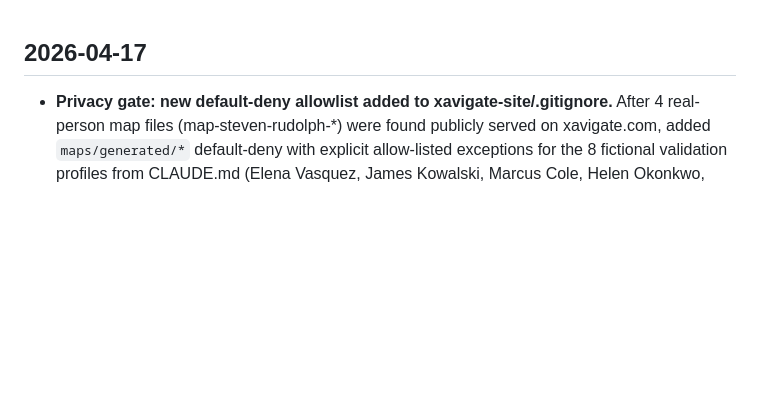
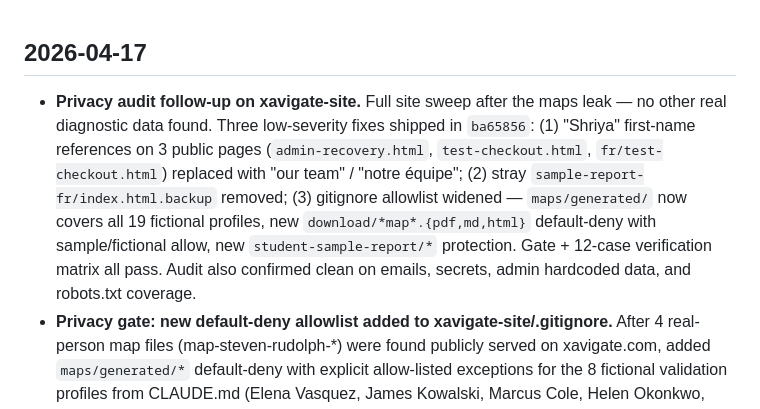
Before and after one commit to Stevenrudolph1/docs, a Markdown page: changelog.md, the part around the change. Drawn GitHub-style; blank space fills up the shorter version.

Commit message:
changelog: privacy audit follow-up on xavigate-site
Same-day follow-up — widened gitignore coverage, scrubbed first-name
refs, removed stray backup.

Co-Authored-By: Claude Opus 4.7 (1M context) <noreply@anthropic.com>

```diff
--- a/changelog.md
+++ b/changelog.md
@@ -1,4 +1,5 @@
 ## 2026-04-17
+- **Privacy audit follow-up on xavigate-site.** Full site sweep after the maps leak — no other real diagnostic data found. Three low-severity fixes shipped in `ba65856`: (1) "Shriya" first-name references on 3 public pages (`admin-recovery.html`, `test-checkout.html`, `fr/test-checkout.html`) replaced with "our team" / "notre équipe"; (2) stray `sample-report-fr/index.html.backup` removed; (3) gitignore allowlist widened — `maps/generated/` now covers all 19 fictional profiles, new `download/*map*.{pdf,md,html}` default-deny with sample/fictional allow, new `student-sample-report/*` protection. Gate + 12-case verification matrix all pass. Audit also confirmed clean on emails, secrets, admin hardcoded data, and robots.txt coverage.
 - **Privacy gate: new default-deny allowlist added to xavigate-site/.gitignore.** After 4 real-person map files (map-steven-rudolph-*) were found publicly served on xavigate.com, added `maps/generated/*` default-deny with explicit allow-listed exceptions for the 8 fictional validation profiles from CLAUDE.md (Elena Vasquez, James Kowalski, Marcus Cole, Helen Okonkwo, Amara Osei, Anika Patel, Kenji Nakamura, Oluwaseun Adeyemi). Defense-in-depth addition to the existing `diagnostics/gates/client-privacy-gate.sh` content scan. Gitignore blocks commit; content gate blocks push. Both now required. Real maps relocated to `diagnostics/recovery/steven-personal-maps/`. Commit `xavigate-site@5b4f950`. Git history NOT rewritten (T-152 filed as P2). See handoffs/2026-04-17-23-xavigate-site-privacy-leak-closed.md.
 - **Diagnostics repo: history rewrite to expunge 144MB SQLite (T-148).** GitHub's 100MB file-size limit (applies to ALL account tiers, not free-only) blocked all pushes for ~20 commits. Per Steven's call (Option 1: don't track the DB), used `git filter-repo --path program-matcher-india/db/colleges.db --invert-paths --force` to rewrite 99 commits. `.git` size 203MB → 17MB. Force-pushed (`739ea6f..20852d9`); previously-stuck Pass 7 SOURCE-OF-TRUTH commit + others all landed. `.gitignore` updated to permanently exclude `db/*.db`, `*-shm`, `*-wal`, `*.backup-*`. Working DBs restored from `/tmp` backup (gitignored). `program-matcher-india/README.md` now documents the regenerate-from-CSVs script sequence. **Cross-machine impact:** anyone with an existing diagnostics clone (e.g. Xavi on M1) must re-clone OR `git fetch && git reset --hard origin/main` to align with rewritten history.
 - **Theory folder corralling (Pass 7).** New top-level `~/Projects/theory/` directory gathers foundational frameworks scattered across `multiple-natures/` and `renOS/`. Layout: `theory/{foundations,mn,renergence,asp,constraint-os,clusters,_scratch}` plus `mn/archetypes/` for future expansion. ~25 files moved; `multiple-natures/theory/canon-docs/` → `multiple-natures/canon/` (renamed because content is brand application, not theory). 5 live cross-references repointed in `renOS/checkers/{mn,alignment,structure,positioning}/SKILL.md` + `diagnostics/docs/SOURCE-OF-TRUTH.md`. Tombstone READMEs at `multiple-natures/THEORY-MOVED.md` and `renOS/THEORY-MOVED.md`. Top-level dir count 30 → 31 (intentional). Handoff: `planning/handoffs/2026-04-17-12-theory-folder-corralling.md`.
```
